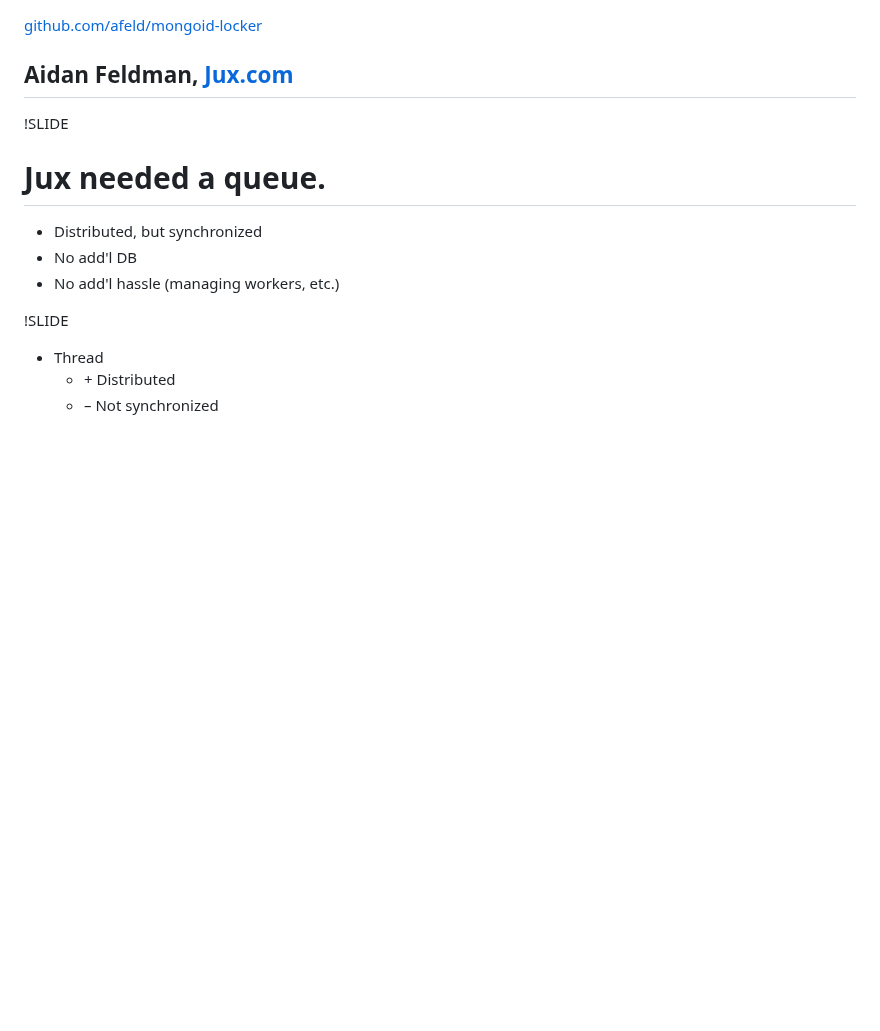
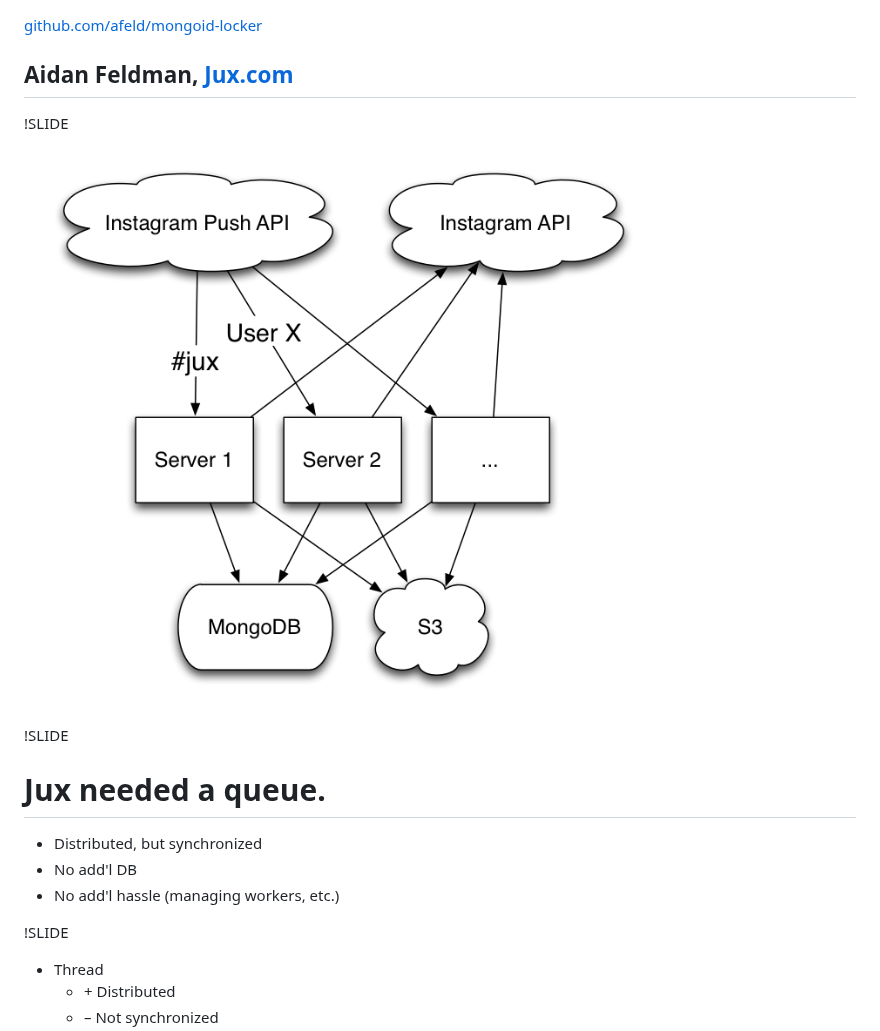
Before and after one commit to mongoid/mongoid-locker, a Markdown page: demo/showoff.md, the part around the change. GitHub-like rendering; pictures changed too: demo/instagram.png (added); blank space fills up the shorter version.

Commit message:
add Instagram diagram

```diff
--- a/demo/showoff.md
+++ b/demo/showoff.md
@@ -5,6 +5,10 @@
 [github.com/afeld/mongoid-locker](https://github.com/afeld/mongoid-locker)
 
 ## Aidan Feldman, [Jux.com](https://jux.com)
+
+!SLIDE
+
+![Instagram diagram](instagram.png)
 
 !SLIDE
 
```
Also changed, not shown: 1 other file.
